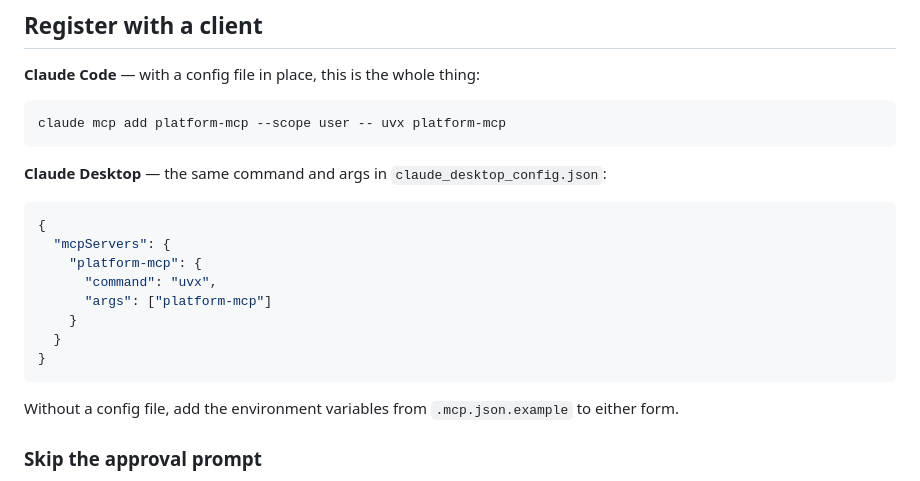
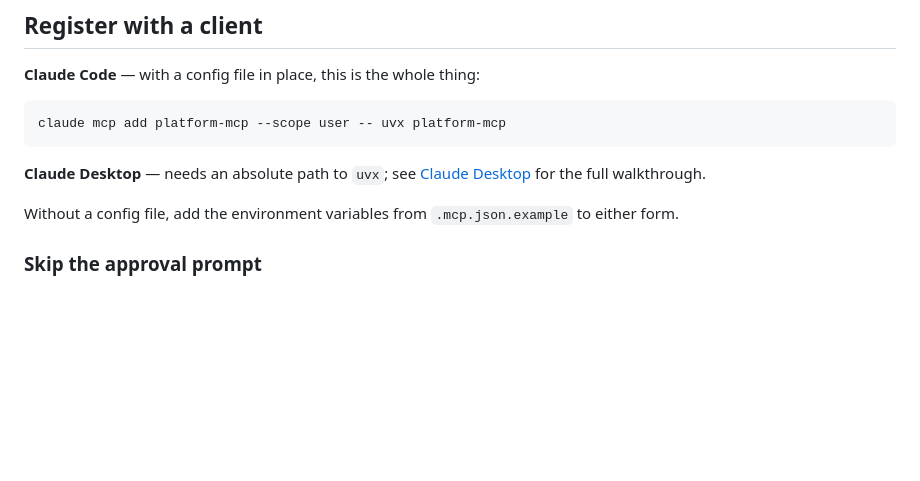
Before and after one commit to deBilla/platform-mcp, a Markdown page: README.md, the part around one of its changes. Drawn GitHub-style; blank space fills up the shorter version.

````diff
--- a/README.md
+++ b/README.md
@@ -250,18 +250,8 @@ behaves as before, exposing one environment named `default`:
 claude mcp add platform-mcp --scope user -- uvx platform-mcp
 ```
 
-**Claude Desktop** — the same command and args in `claude_desktop_config.json`:
-
-```json
-{
-  "mcpServers": {
-    "platform-mcp": {
-      "command": "uvx",
-      "args": ["platform-mcp"]
-    }
-  }
-}
-```
+**Claude Desktop** — needs an absolute path to `uvx`; see
+[Claude Desktop](#claude-desktop) for the full walkthrough.
 
 Without a config file, add the environment variables from
 `.mcp.json.example` to either form.
````
Also changed, not shown: other parts of README.md (+166 -0 lines).
